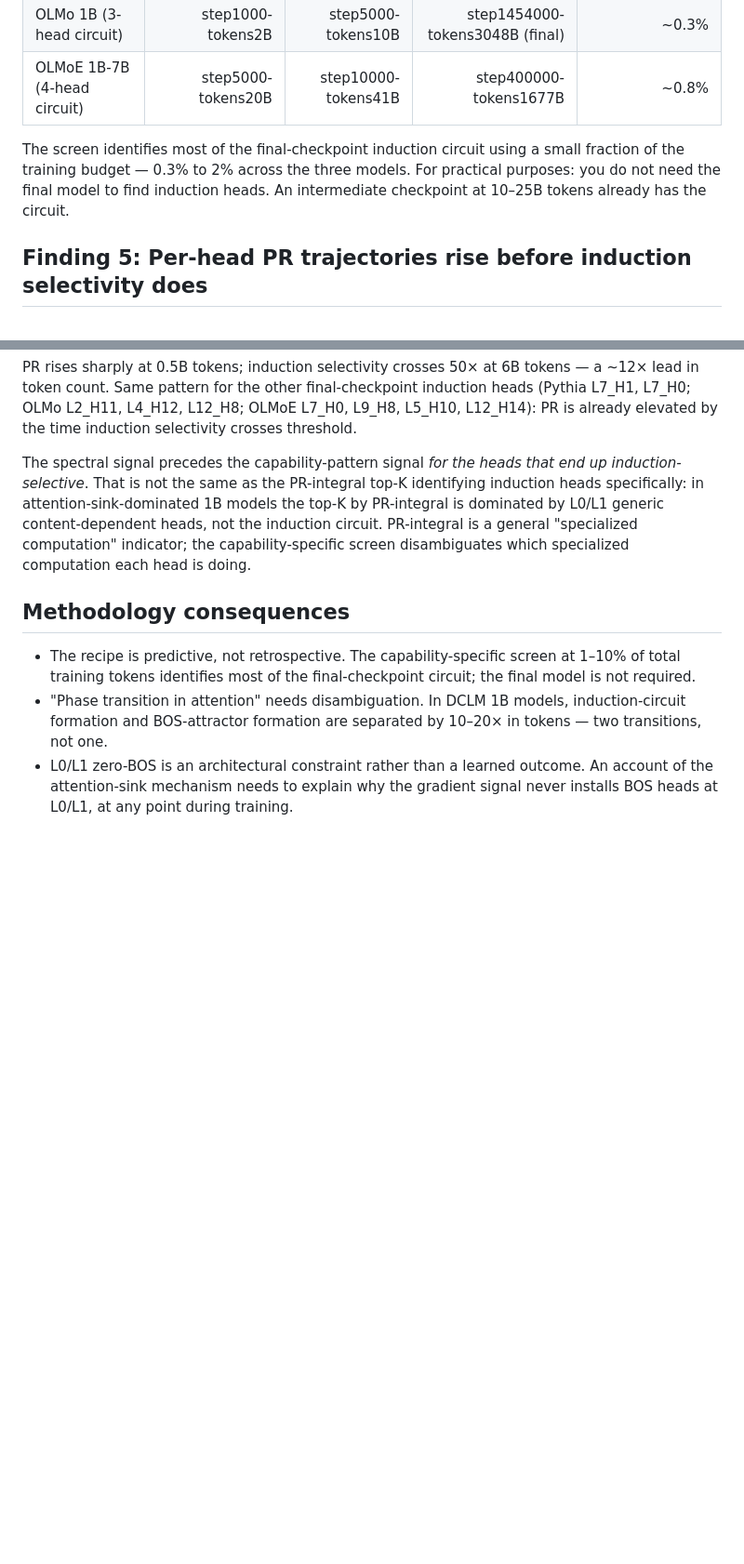
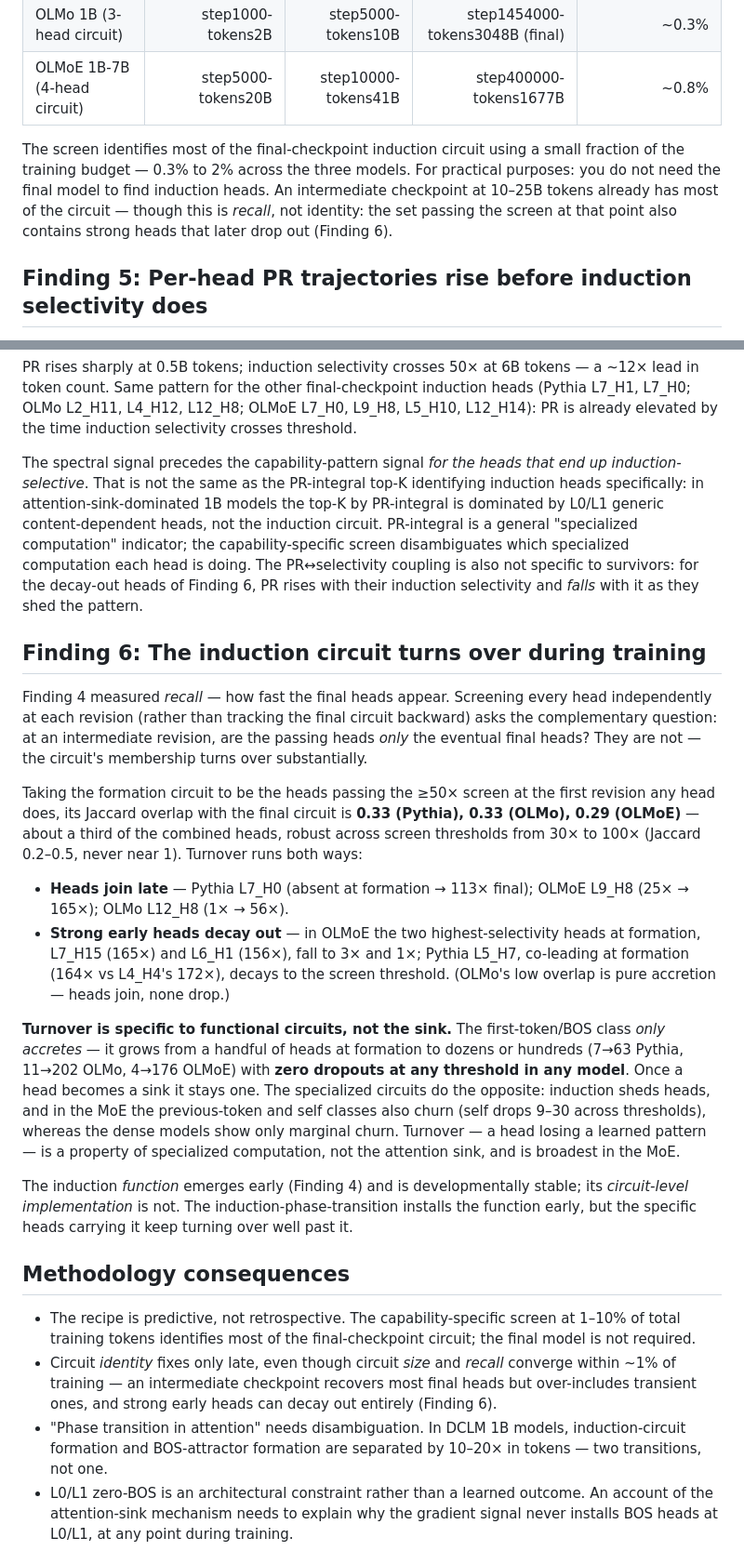
Before and after one commit to skydancerosel/spectral-probe-circuits, a Markdown page: cross_architecture/developmental_note.md, 2 parts joined by grey strips. Shown at 93% size. GitHub-like rendering; blank space fills up the shorter version.

Commit message:
Add Finding 6 (induction-circuit turnover) to developmental note
New section: induction circuit turns over during training (formation-vs-final
Jaccard ~1/3), sink only accretes (zero dropouts). Plus F4 recall-vs-identity
qualification, F5 survivorship note, methodology bullet. Matches README + paper.

Co-Authored-By: Claude Opus 4.8 (1M context) <noreply@anthropic.com>

```diff
--- a/cross_architecture/developmental_note.md
+++ b/cross_architecture/developmental_note.md
@@ -88,7 +88,7 @@ Applying the all-head capability-specific screen (induction selectivity ≥50×)
 | OLMo 1B (3-head circuit) | step1000-tokens2B | step5000-tokens10B | step1454000-tokens3048B (final) | ~0.3% |
 | OLMoE 1B-7B (4-head circuit) | step5000-tokens20B | step10000-tokens41B | step400000-tokens1677B | ~0.8% |
 
-The screen identifies most of the final-checkpoint induction circuit using a small fraction of the training budget — 0.3% to 2% across the three models. For practical purposes: you do not need the final model to find induction heads. An intermediate checkpoint at 10–25B tokens already has the circuit.
+The screen identifies most of the final-checkpoint induction circuit using a small fraction of the training budget — 0.3% to 2% across the three models. For practical purposes: you do not need the final model to find induction heads. An intermediate checkpoint at 10–25B tokens already has most of the circuit — though this is *recall*, not identity: the set passing the screen at that point also contains strong heads that later drop out (Finding 6).
 
 ## Finding 5: Per-head PR trajectories rise before induction selectivity does
 
@@ -109,11 +109,25 @@ For each final-checkpoint induction head, the per-revision PR trajectory and ind
 
 PR rises sharply at 0.5B tokens; induction selectivity crosses 50× at 6B tokens — a ~12× lead in token count. Same pattern for the other final-checkpoint induction heads (Pythia L7_H1, L7_H0; OLMo L2_H11, L4_H12, L12_H8; OLMoE L7_H0, L9_H8, L5_H10, L12_H14): PR is already elevated by the time induction selectivity crosses threshold.
 
-The spectral signal precedes the capability-pattern signal *for the heads that end up induction-selective*. That is not the same as the PR-integral top-K identifying induction heads specifically: in attention-sink-dominated 1B models the top-K by PR-integral is dominated by L0/L1 generic content-dependent heads, not the induction circuit. PR-integral is a general "specialized computation" indicator; the capability-specific screen disambiguates which specialized computation each head is doing.
+The spectral signal precedes the capability-pattern signal *for the heads that end up induction-selective*. That is not the same as the PR-integral top-K identifying induction heads specifically: in attention-sink-dominated 1B models the top-K by PR-integral is dominated by L0/L1 generic content-dependent heads, not the induction circuit. PR-integral is a general "specialized computation" indicator; the capability-specific screen disambiguates which specialized computation each head is doing. The PR↔selectivity coupling is also not specific to survivors: for the decay-out heads of Finding 6, PR rises with their induction selectivity and *falls* with it as they shed the pattern.
+
+## Finding 6: The induction circuit turns over during training
+
+Finding 4 measured *recall* — how fast the final heads appear. Screening every head independently at each revision (rather than tracking the final circuit backward) asks the complementary question: at an intermediate revision, are the passing heads *only* the eventual final heads? They are not — the circuit's membership turns over substantially.
+
+Taking the formation circuit to be the heads passing the ≥50× screen at the first revision any head does, its Jaccard overlap with the final circuit is **0.33 (Pythia), 0.33 (OLMo), 0.29 (OLMoE)** — about a third of the combined heads, robust across screen thresholds from 30× to 100× (Jaccard 0.2–0.5, never near 1). Turnover runs both ways:
+
+- **Heads join late** — Pythia L7_H0 (absent at formation → 113× final); OLMoE L9_H8 (25× → 165×); OLMo L12_H8 (1× → 56×).
+- **Strong early heads decay out** — in OLMoE the two highest-selectivity heads at formation, L7_H15 (165×) and L6_H1 (156×), fall to 3× and 1×; Pythia L5_H7, co-leading at formation (164× vs L4_H4's 172×), decays to the screen threshold. (OLMo's low overlap is pure accretion — heads join, none drop.)
+
+**Turnover is specific to functional circuits, not the sink.** The first-token/BOS class *only accretes* — it grows from a handful of heads at formation to dozens or hundreds (7→63 Pythia, 11→202 OLMo, 4→176 OLMoE) with **zero dropouts at any threshold in any model**. Once a head becomes a sink it stays one. The specialized circuits do the opposite: induction sheds heads, and in the MoE the previous-token and self classes also churn (self drops 9–30 across thresholds), whereas the dense models show only marginal churn. Turnover — a head losing a learned pattern — is a property of specialized computation, not the attention sink, and is broadest in the MoE.
+
+The induction *function* emerges early (Finding 4) and is developmentally stable; its *circuit-level implementation* is not. The induction-phase-transition installs the function early, but the specific heads carrying it keep turning over well past it.
 
 ## Methodology consequences
 
 - The recipe is predictive, not retrospective. The capability-specific screen at 1–10% of total training tokens identifies most of the final-checkpoint circuit; the final model is not required.
+- Circuit *identity* fixes only late, even though circuit *size* and *recall* converge within ~1% of training — an intermediate checkpoint recovers most final heads but over-includes transient ones, and strong early heads can decay out entirely (Finding 6).
 - "Phase transition in attention" needs disambiguation. In DCLM 1B models, induction-circuit formation and BOS-attractor formation are separated by 10–20× in tokens — two transitions, not one.
 - L0/L1 zero-BOS is an architectural constraint rather than a learned outcome. An account of the attention-sink mechanism needs to explain why the gradient signal never installs BOS heads at L0/L1, at any point during training.
 
```
